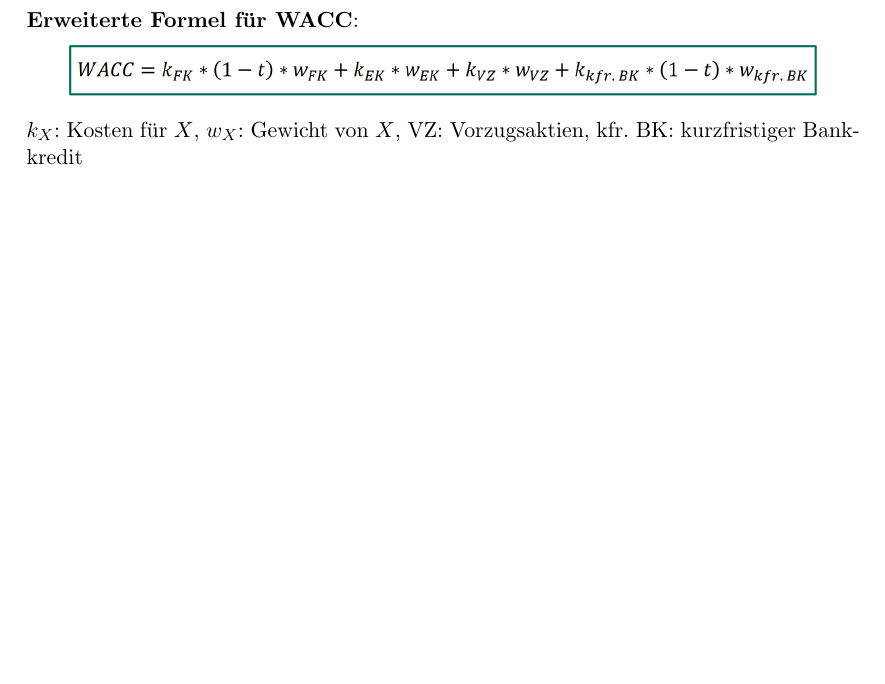
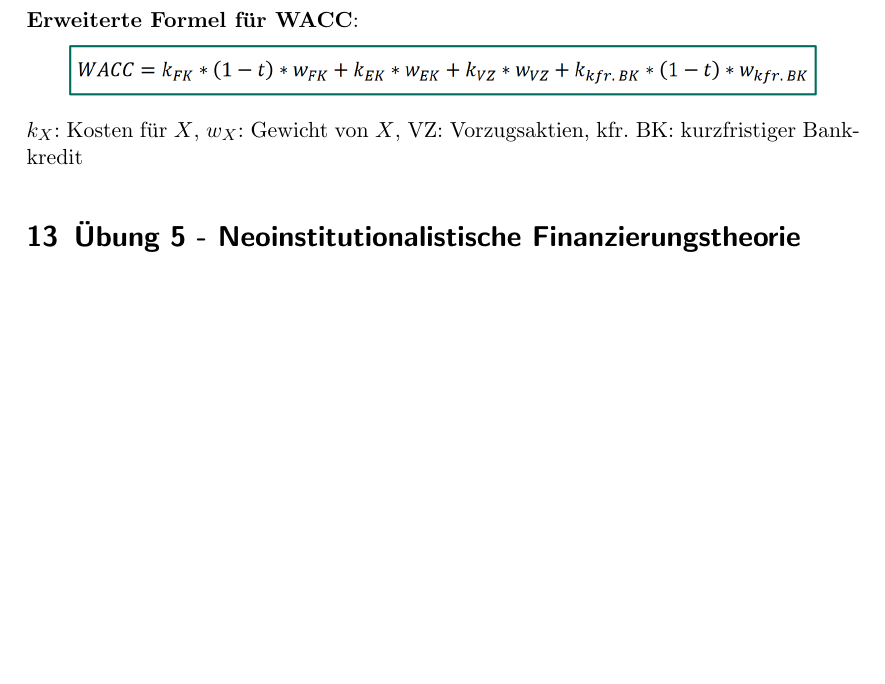
Before and after one commit to Proenchen/bwl-fm-recap, a LaTeX document (main.tex, which reads exercise/exercise5.tex): part of page 39 of 39, cut so that both start at the same text, the shorter picture padded with empty space. Compiled offline with pdfLaTeX.

Commit message:
Create folders for lecture and exercises

```diff
--- /dev/null
+++ b/exercise/exercise5.tex
@@ -0,0 +1 @@
+\section{Übung 5 - Neoinstitutionalistische Finanzierungstheorie}
--- a/main.tex
+++ b/main.tex
@@ -16,3 +15,4 @@
-		\input{exercise\c.tex}
+	\foreach\c in {1,...,5} {
+		\input{exercise/exercise\c.tex}
 	}
 \end{document}
```
Also changed, not shown: exercise/exercise1.tex (renamed from exercise1.tex), exercise/exercise2.tex (renamed from exercise2.tex), exercise/exercise3.tex (renamed from exercise3.tex), exercise/exercise4.tex (renamed from exercise4.tex), lecture/chapter1.tex (renamed from chapter1.tex), lecture/chapter2.tex (renamed from chapter2.tex), lecture/chapter3.tex (renamed from chapter3.tex), lecture/chapter4.tex (renamed from chapter4.tex), lecture/chapter5.tex (renamed from chapter5.tex), lecture/chapter6.tex (renamed from chapter6.tex), lecture/chapter7.tex (renamed from chapter7.tex), lecture/chapter8.tex (renamed from chapter8.tex), main.pdf, main.tex (3 more changed lines).
